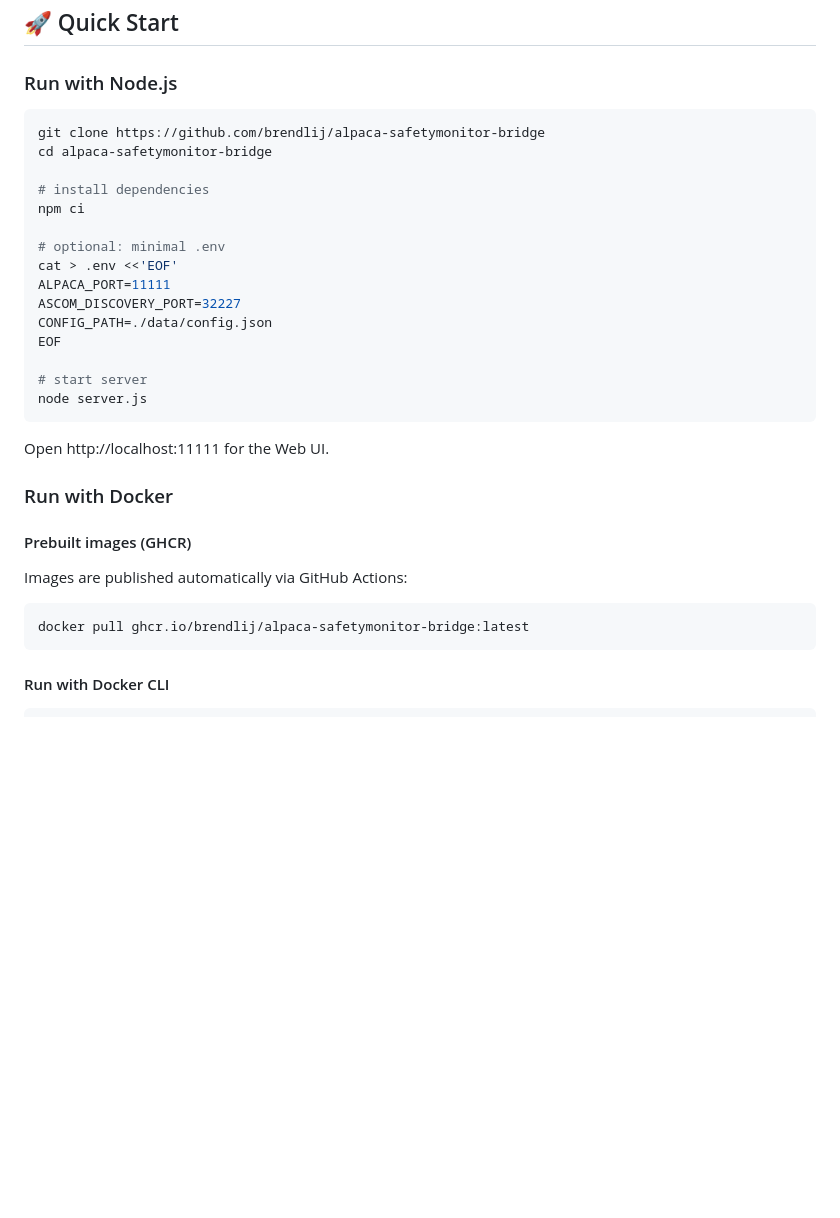
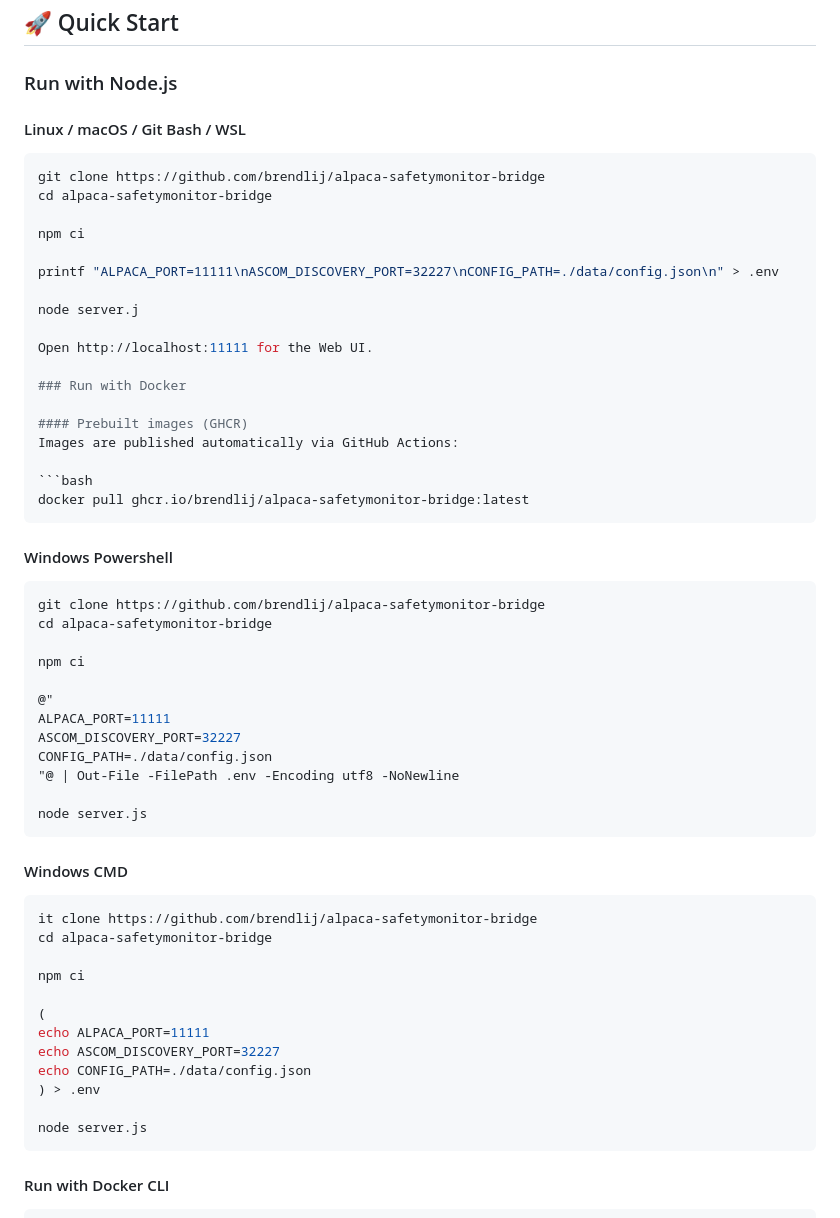
Before and after one commit to brendlij/alpaca-safetymonitor-bridge, a Markdown page: README.md, the part around the change. Rendered like a GitHub page; blank space fills up the shorter version.

Commit message:
Revise setup instructions in README.md
Updated instructions for setting up the project on different platforms, including Linux, macOS, Windows PowerShell, and Windows CMD.

````diff
--- a/README.md
+++ b/README.md
@@ -25,23 +25,16 @@ It bridges between local sensors (rain, cloud, IR, etc.) or external MQTT inputs
 
 ### Run with Node.js
 
+#### Linux / macOS / Git Bash / WSL
 ```bash
 git clone https://github.com/brendlij/alpaca-safetymonitor-bridge
 cd alpaca-safetymonitor-bridge
 
-# install dependencies
 npm ci
 
-# optional: minimal .env
-cat > .env <<'EOF'
-ALPACA_PORT=11111
-ASCOM_DISCOVERY_PORT=32227
-CONFIG_PATH=./data/config.json
-EOF
+printf "ALPACA_PORT=11111\nASCOM_DISCOVERY_PORT=32227\nCONFIG_PATH=./data/config.json\n" > .env
 
-# start server
-node server.js
-```
+node server.j
 
 Open http://localhost:11111 for the Web UI.
 
@@ -53,6 +46,38 @@ Images are published automatically via GitHub Actions:
 ```bash
 docker pull ghcr.io/brendlij/alpaca-safetymonitor-bridge:latest
 ```
+#### Windows Powershell
+```bash
+git clone https://github.com/brendlij/alpaca-safetymonitor-bridge
+cd alpaca-safetymonitor-bridge
+
+npm ci
+
+@"
+ALPACA_PORT=11111
+ASCOM_DISCOVERY_PORT=32227
+CONFIG_PATH=./data/config.json
+"@ | Out-File -FilePath .env -Encoding utf8 -NoNewline
+
+node server.js
+```
+
+#### Windows CMD
+```bash
+it clone https://github.com/brendlij/alpaca-safetymonitor-bridge
+cd alpaca-safetymonitor-bridge
+
+npm ci
+
+(
+echo ALPACA_PORT=11111
+echo ASCOM_DISCOVERY_PORT=32227
+echo CONFIG_PATH=./data/config.json
+) > .env
+
+node server.js
+```
+
 
 #### Run with Docker CLI
 
````
